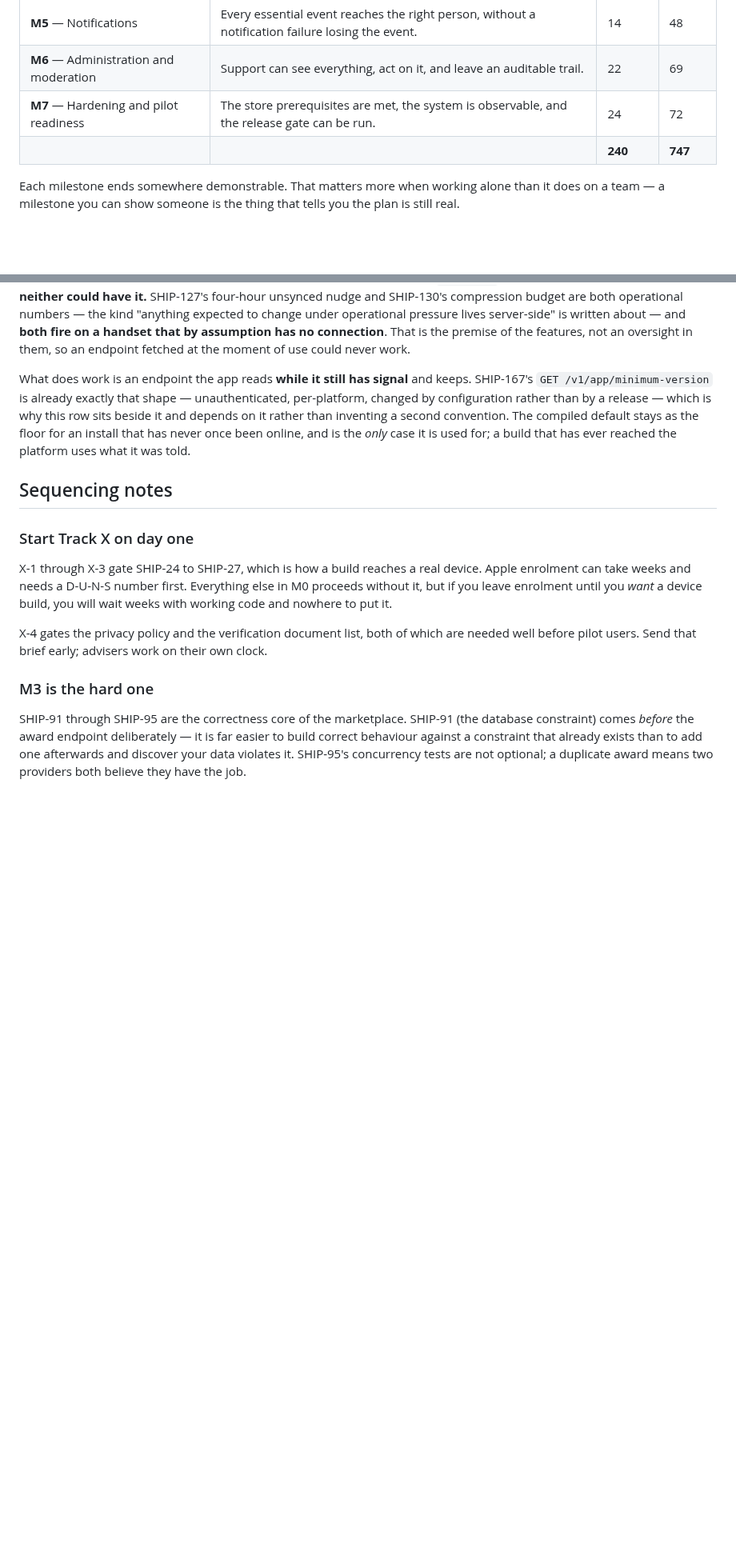
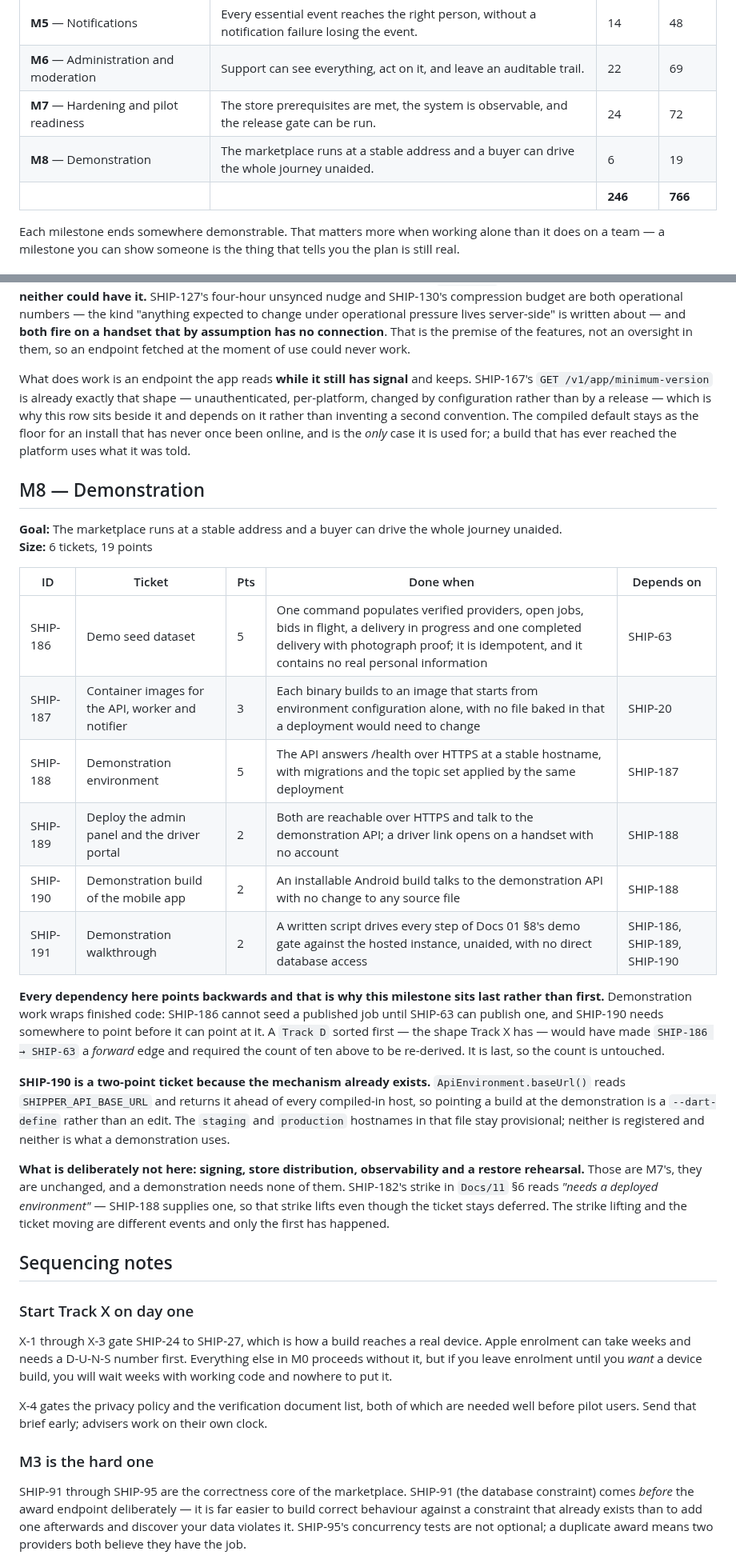
Before and after one commit to DulsaraNethmin/Shipper, a Markdown page: Docs/09-delivery-backlog.md, 2 parts joined by grey strips. Shown at 80% size. Drawn GitHub-style; blank space fills up the shorter version.

```diff
--- a/Docs/09-delivery-backlog.md
+++ b/Docs/09-delivery-backlog.md
@@ -59,7 +73,8 @@ whenever a row is added rather than left for a later pass to reconcile.
 | **M5** — Notifications | Every essential event reaches the right person, without a notification failure losing the event. | 14 | 48 |
 | **M6** — Administration and moderation | Support can see everything, act on it, and leave an auditable trail. | 22 | 69 |
 | **M7** — Hardening and pilot readiness | The store prerequisites are met, the system is observable, and the release gate can be run. | 24 | 72 |
-| | | **240** | **747** |
+| **M8** — Demonstration | The marketplace runs at a stable address and a buyer can drive the whole journey unaided. | 6 | 19 |
+| | | **246** | **766** |
 
 Each milestone ends somewhere demonstrable. That matters more when working alone than it does on a team — a milestone you can show someone is the thing that tells you the plan is still real.
 
@@ -479,6 +494,37 @@ Five segments or more are safe, because the literal route has only three after `
 
 What does work is an endpoint the app reads **while it still has signal** and keeps. SHIP-167's `GET /v1/app/minimum-version` is already exactly that shape — unauthenticated, per-platform, changed by configuration rather than by a release — which is why this row sits beside it and depends on it rather than inventing a second convention. The compiled default stays as the floor for an install that has never once been online, and is the *only* case it is used for; a build that has ever reached the platform uses what it was told.
 
+## M8 — Demonstration
+
+**Goal:** The marketplace runs at a stable address and a buyer can drive the whole journey unaided.
+**Size:** 6 tickets, 19 points
+
+| ID | Ticket | Pts | Done when | Depends on |
+|---|---|---|---|---|
+| SHIP-186 | Demo seed dataset | 5 | One command populates verified providers, open jobs, bids in flight, a delivery in progress and one completed delivery with photograph proof; it is idempotent, and it contains no real personal information | SHIP-63 |
+| SHIP-187 | Container images for the API, worker and notifier | 3 | Each binary builds to an image that starts from environment configuration alone, with no file baked in that a deployment would need to change | SHIP-20 |
+| SHIP-188 | Demonstration environment | 5 | The API answers /health over HTTPS at a stable hostname, with migrations and the topic set applied by the same deployment | SHIP-187 |
+| SHIP-189 | Deploy the admin panel and the driver portal | 2 | Both are reachable over HTTPS and talk to the demonstration API; a driver link opens on a handset with no account | SHIP-188 |
+| SHIP-190 | Demonstration build of the mobile app | 2 | An installable Android build talks to the demonstration API with no change to any source file | SHIP-188 |
+| SHIP-191 | Demonstration walkthrough | 2 | A written script drives every step of Docs 01 §8's demo gate against the hosted instance, unaided, with no direct database access | SHIP-186, SHIP-189, SHIP-190 |
+
+**Every dependency here points backwards and that is why this milestone sits last rather than
+first.** Demonstration work wraps finished code: SHIP-186 cannot seed a published job until SHIP-63
+can publish one, and SHIP-190 needs somewhere to point before it can point at it. A `Track D`
+sorted first — the shape Track X has — would have made `SHIP-186 → SHIP-63` a *forward* edge and
+required the count of ten above to be re-derived. It is last, so the count is untouched.
+
+**SHIP-190 is a two-point ticket because the mechanism already exists.** `ApiEnvironment.baseUrl()`
+reads `SHIPPER_API_BASE_URL` and returns it ahead of every compiled-in host, so pointing a build at
+the demonstration is a `--dart-define` rather than an edit. The `staging` and `production` hostnames
+in that file stay provisional; neither is registered and neither is what a demonstration uses.
+
+**What is deliberately not here: signing, store distribution, observability and a restore
+rehearsal.** Those are M7's, they are unchanged, and a demonstration needs none of them. SHIP-182's
+strike in `Docs/11` §6 reads *"needs a deployed environment"* — SHIP-188 supplies one, so that
+strike lifts even though the ticket stays deferred. The strike lifting and the ticket moving are
+different events and only the first has happened.
+
 ## Sequencing notes
 
 ### Start Track X on day one
```
Also changed, not shown: other parts of Docs/09-delivery-backlog.md (+24 -8 lines).
